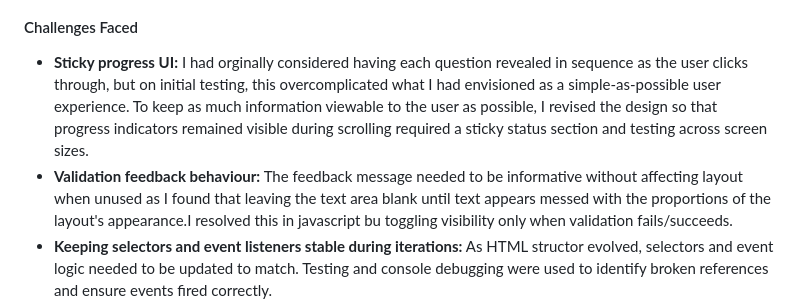
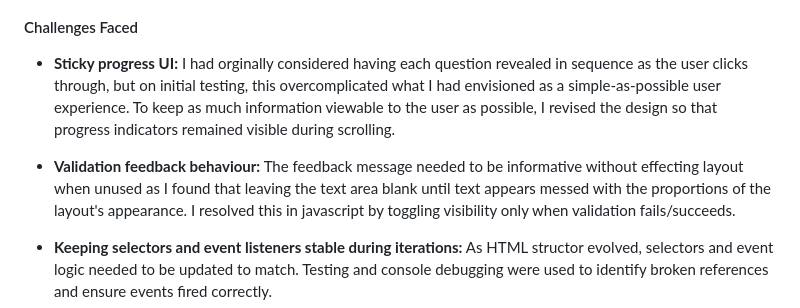
Before and after one commit to ScriptusDigital/ScriptumDigital_JavaScript_Assignment_Quiz, a Markdown page: README.md, the part around the change. Drawn GitHub-style.

```diff
--- a/README.md
+++ b/README.md
@@ -51,8 +51,9 @@ Initial scop included a 10-question quiz, radio-button answers (one selection pe
 ![Ipad Score](Assets/Wireframes/Javascript_Quiz_Wireframe_Score_Ipad.jpg)
 
 #### Challenges Faced
-- **Sticky progress UI:** I had orginally considered having each question revealed in sequence as the user clicks through, but on initial testing, this overcomplicated what I had envisioned as a simple-as-possible user experience. To keep as much information viewable to the user as possible, I revised the design so that progress indicators remained visible during scrolling required a sticky status section and testing across screen sizes.
-- **Validation feedback behaviour:** The feedback message needed to be informative without affecting layout when unused as I found that leaving the text area blank until text appears messed with the proportions of the layout's appearance.I resolved this in javascript bu toggling visibility only when validation fails/succeeds.
+- **Sticky progress UI:** I had orginally considered having each question revealed in sequence as the user clicks through, but on initial testing, this overcomplicated what I had envisioned as a simple-as-possible user experience. To keep as much information viewable to the user as possible, I revised the design so that progress indicators remained visible during scrolling.
+
+- **Validation feedback behaviour:** The feedback message needed to be informative without effecting layout when unused as I found that leaving the text area blank until text appears messed with the proportions of the layout's appearance. I resolved this in javascript by toggling visibility only when validation fails/succeeds.
 - **Keeping selectors and event listeners stable during iterations:** As HTML structor evolved, selectors and event logic needed to be updated to match. Testing and console debugging were used to identify broken references and ensure events fired correctly.
 - **Refactoring duplicated logic:** Multiple reset triggers initially had separate implementations, which caused redundancy and console errors. This was resolved by consolodating reset behaviour into a single function used by both the reset button and the dialog close event.
 
```
